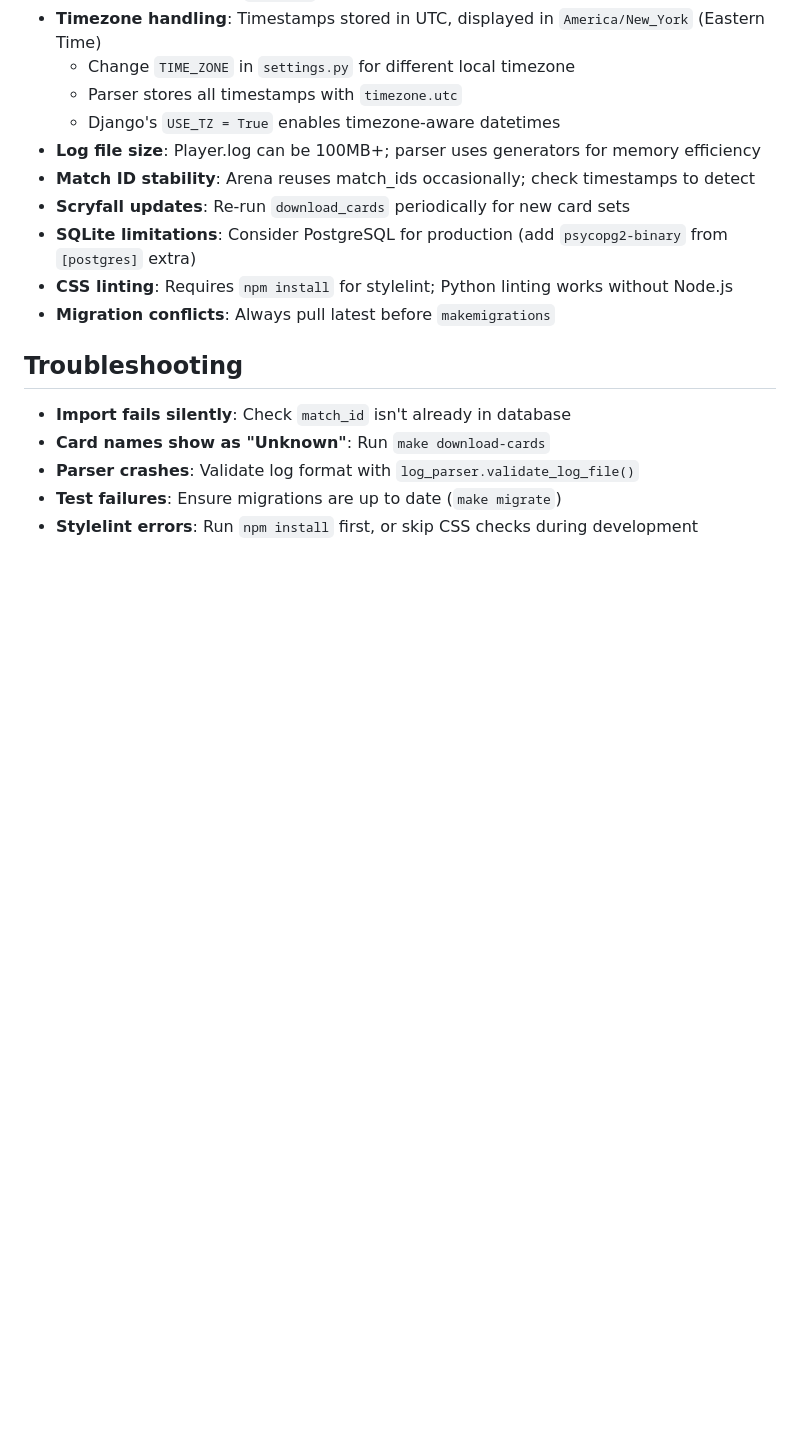
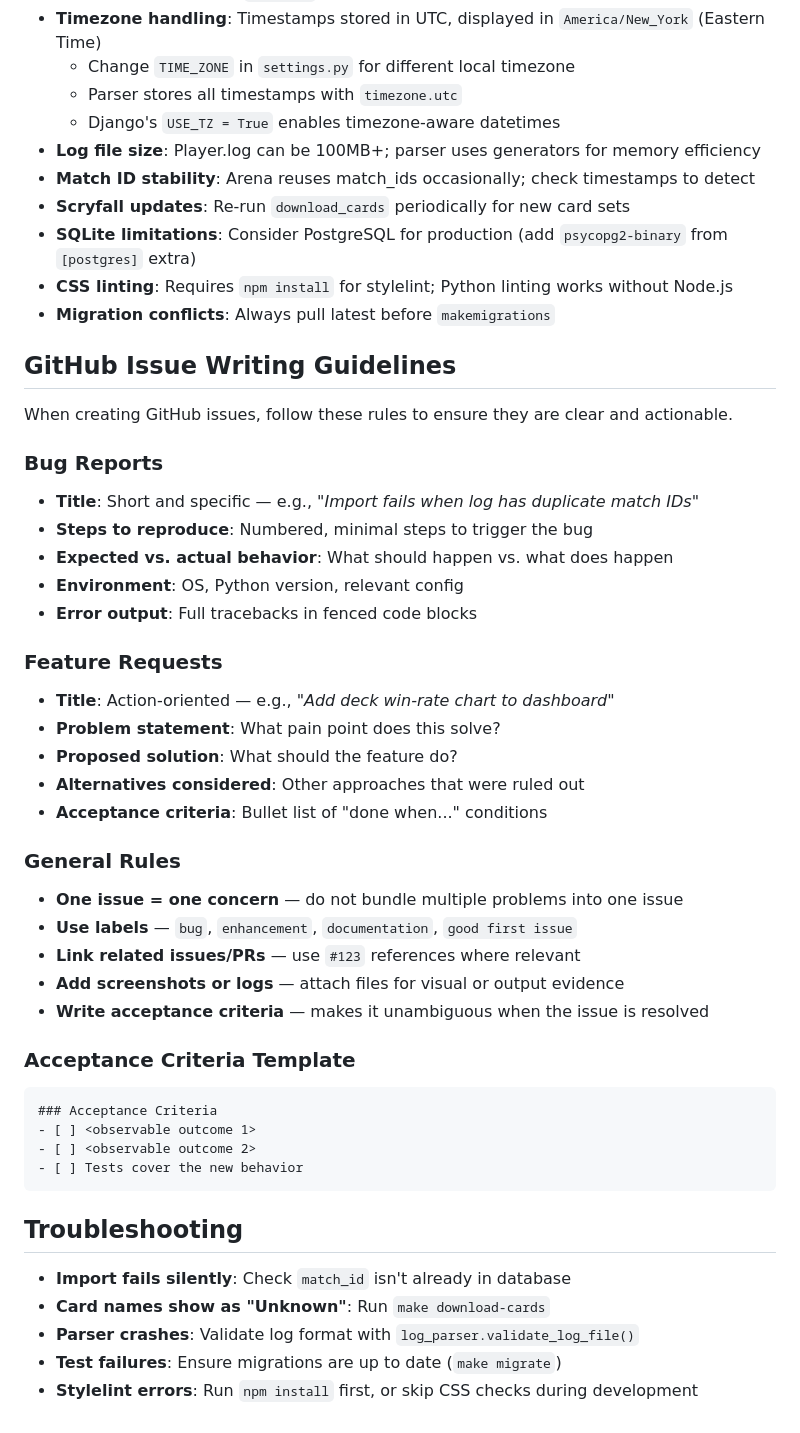
Before and after one commit to why-pengo/mtgas, a Markdown page: .github/copilot-instructions.md, the part around the change. GitHub-like rendering; blank space fills up the shorter version.

Commit message:
docs: add GitHub issue writing guidelines to copilot instructions
Add a new section covering best practices for writing clear, actionable
GitHub issues including templates and rules for bug reports, feature
requests, and acceptance criteria.

Co-authored-by: Copilot <223556219+Copilot@users.noreply.github.com>

````diff
--- a/.github/copilot-instructions.md
+++ b/.github/copilot-instructions.md
@@ -270,6 +270,39 @@ LifeChange, ZoneTransfer
 - **CSS linting**: Requires `npm install` for stylelint; Python linting works without Node.js
 - **Migration conflicts**: Always pull latest before `makemigrations`
 
+## GitHub Issue Writing Guidelines
+
+When creating GitHub issues, follow these rules to ensure they are clear and actionable.
+
+### Bug Reports
+- **Title**: Short and specific — e.g., *"Import fails when log has duplicate match IDs"*
+- **Steps to reproduce**: Numbered, minimal steps to trigger the bug
+- **Expected vs. actual behavior**: What should happen vs. what does happen
+- **Environment**: OS, Python version, relevant config
+- **Error output**: Full tracebacks in fenced code blocks
+
+### Feature Requests
+- **Title**: Action-oriented — e.g., *"Add deck win-rate chart to dashboard"*
+- **Problem statement**: What pain point does this solve?
+- **Proposed solution**: What should the feature do?
+- **Alternatives considered**: Other approaches that were ruled out
+- **Acceptance criteria**: Bullet list of "done when..." conditions
+
+### General Rules
+- **One issue = one concern** — do not bundle multiple problems into one issue
+- **Use labels** — `bug`, `enhancement`, `documentation`, `good first issue`
+- **Link related issues/PRs** — use `#123` references where relevant
+- **Add screenshots or logs** — attach files for visual or output evidence
+- **Write acceptance criteria** — makes it unambiguous when the issue is resolved
+
+### Acceptance Criteria Template
+```
+### Acceptance Criteria
+- [ ] <observable outcome 1>
+- [ ] <observable outcome 2>
+- [ ] Tests cover the new behavior
+```
+
 ## Troubleshooting
 
 - **Import fails silently**: Check `match_id` isn't already in database
````
